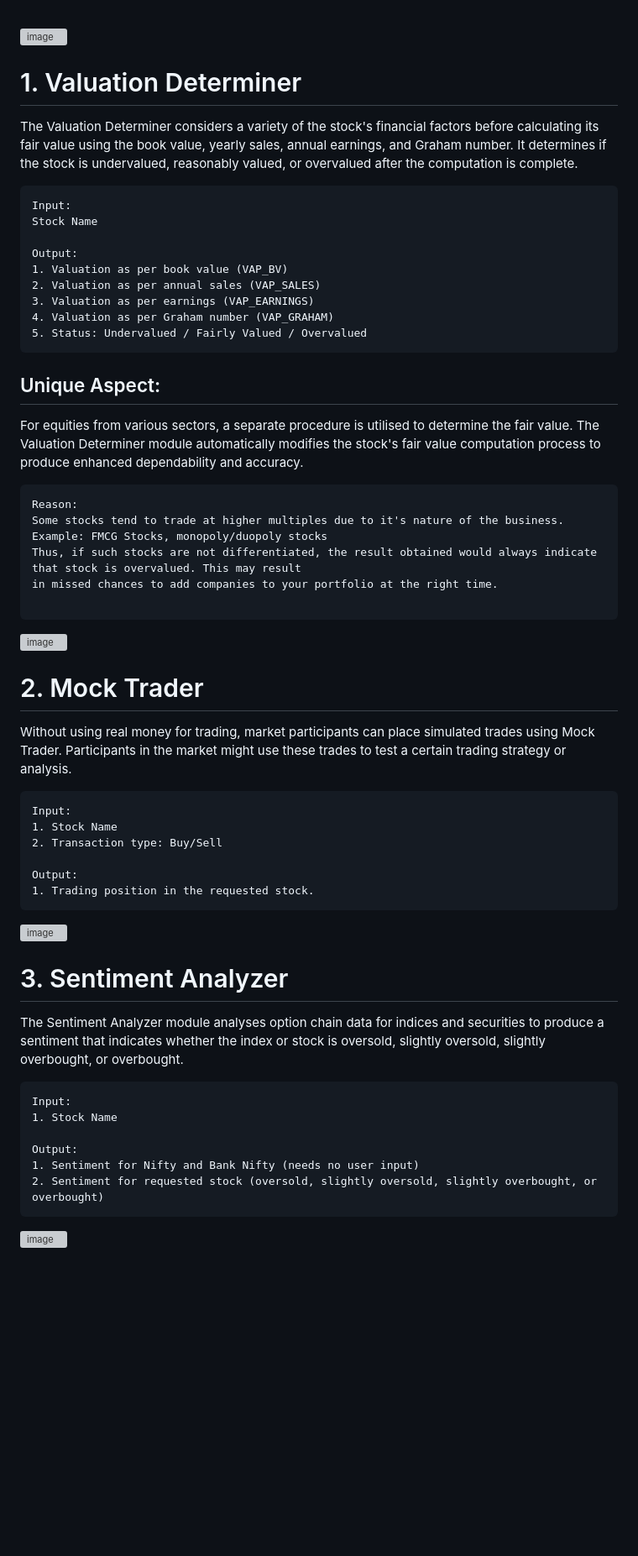
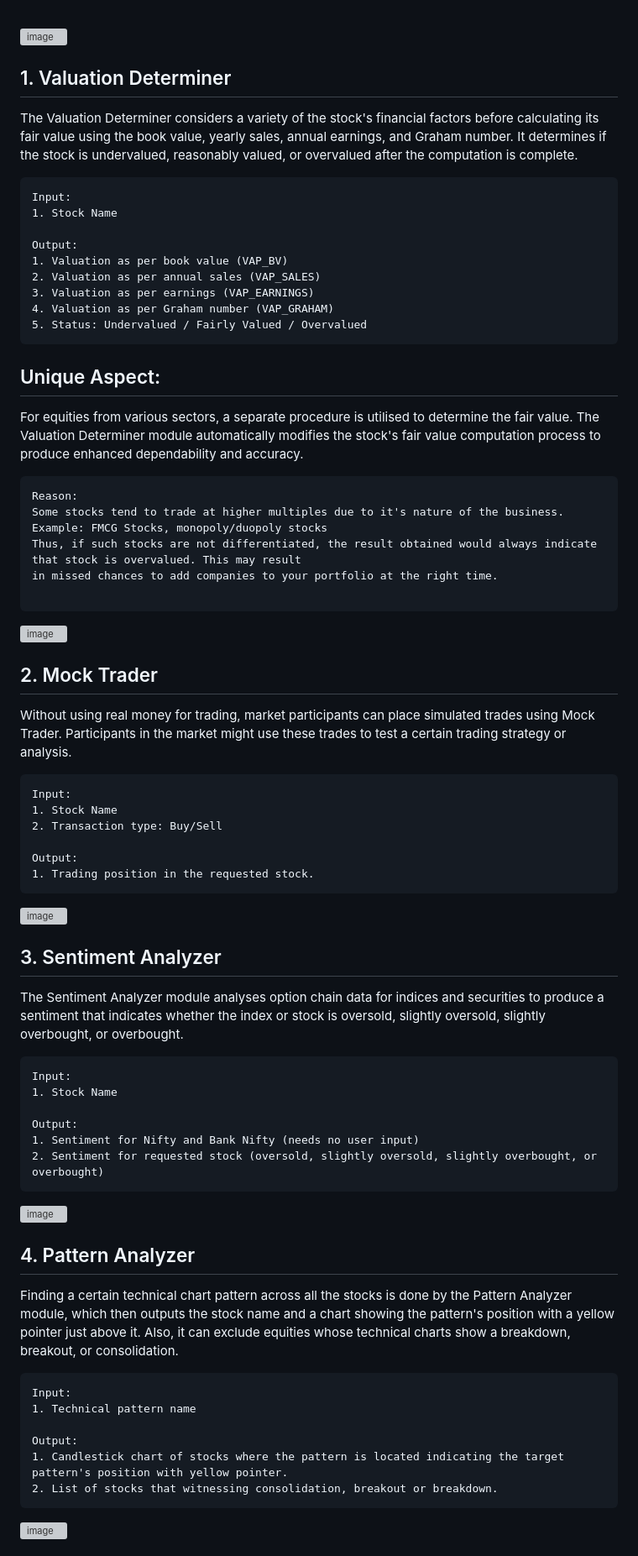
Before and after one commit to devfinwiz/Fin-Maestro-Web, a Markdown page: README.md, the part around one of its changes. Shown at 84% size. Drawn GitHub-style; blank space fills up the shorter version; grey boxes are pictures that could not be loaded.

````diff
--- a/README.md
+++ b/README.md
@@ -31,12 +31,12 @@ Fin-Maestro is a cutting-edge web application that aims to make it easier for ma
 
 ![image](https://user-images.githubusercontent.com/78873223/230767705-acee9ebb-c050-4dba-9849-9c2dcd1ee217.png)
 
-# 1. Valuation Determiner
+## 1. Valuation Determiner
 The Valuation Determiner considers a variety of the stock's financial factors before calculating its fair value using the book value, yearly sales, annual earnings, and Graham number. It determines if the stock is undervalued, reasonably valued, or overvalued after the computation is complete.
 
 ```
 Input:
-Stock Name
+1. Stock Name
 
 Output:
 1. Valuation as per book value (VAP_BV)
@@ -46,11 +46,9 @@ Output:
 5. Status: Undervalued / Fairly Valued / Overvalued
 ```
 
-
 ## Unique Aspect:
 
 For equities from various sectors, a separate procedure is utilised to determine the fair value. The Valuation Determiner module automatically modifies the stock's fair value computation process to produce enhanced dependability and accuracy.
-
 ```
 Reason:
 Some stocks tend to trade at higher multiples due to it's nature of the business. Example: FMCG Stocks, monopoly/duopoly stocks
@@ -60,7 +58,7 @@ in missed chances to add companies to your portfolio at the right time.
 ```
 ![image](https://user-images.githubusercontent.com/78873223/230767598-7f91215a-0988-4b70-9906-3fd3bc8de2ac.png)
 
-# 2. Mock Trader
+## 2. Mock Trader
 Without using real money for trading, market participants can place simulated trades using Mock Trader. Participants in the market might use these trades to test a certain trading strategy or analysis.
 
 ```
@@ -73,7 +71,7 @@ Output:
 ```
 ![image](https://user-images.githubusercontent.com/78873223/230769276-36fb9748-e551-4783-87e5-8e2c6d948b54.png)
 
-# 3. Sentiment Analyzer
+## 3. Sentiment Analyzer
 The Sentiment Analyzer module analyses option chain data for indices and securities to produce a sentiment that indicates whether the index or stock is oversold, slightly oversold, slightly overbought, or overbought.
 
 ```
@@ -85,3 +83,17 @@ Output:
 2. Sentiment for requested stock (oversold, slightly oversold, slightly overbought, or overbought)
 ```
 ![image](https://user-images.githubusercontent.com/78873223/230769544-f1cb5b77-dbac-4084-b518-75312d8dccab.png)
+
+## 4. Pattern Analyzer
+Finding a certain technical chart pattern across all the stocks is done by the Pattern Analyzer module, which then outputs the stock name and a chart showing the pattern's position with a yellow pointer just above it. Also, it can exclude equities whose technical charts show a breakdown, breakout, or consolidation.
+
+```
+Input:
+1. Technical pattern name
+
+Output:
+1. Candlestick chart of stocks where the pattern is located indicating the target pattern's position with yellow pointer.
+2. List of stocks that witnessing consolidation, breakout or breakdown.
+```
+![image](https://user-images.githubusercontent.com/78873223/230770081-1ee7f6bb-8290-46dd-946a-5f61abeafe9c.png)
+
````
Also changed, not shown: other parts of README.md (+53 -0 lines).
